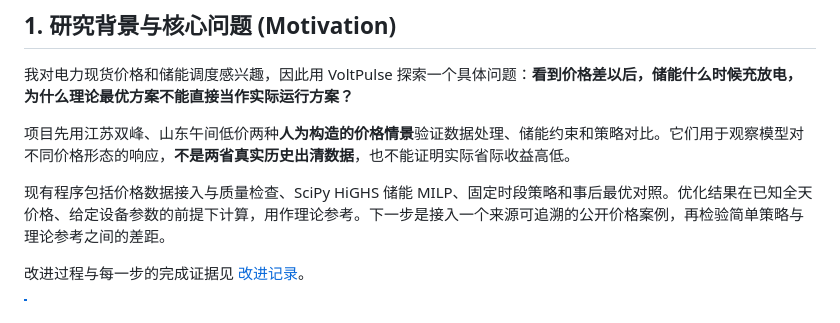
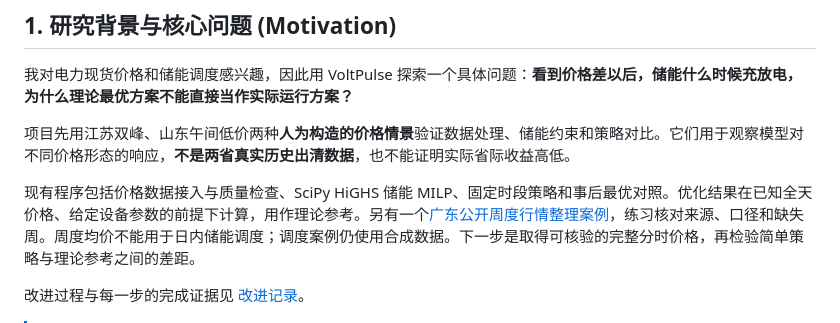
Before and after one commit to kiriha-gao/VoltPulse, a Markdown page: README.md, the part around the change. GitHub-like rendering.

Commit message:
docs: link the verified public-data case from the project overview

```diff
--- a/README.md
+++ b/README.md
@@ -21,7 +21,7 @@
 
 项目先用江苏双峰、山东午间低价两种**人为构造的价格情景**验证数据处理、储能约束和策略对比。它们用于观察模型对不同价格形态的响应，**不是两省真实历史出清数据**，也不能证明实际省际收益高低。
 
-现有程序包括价格数据接入与质量检查、SciPy HiGHS 储能 MILP、固定时段策略和事后最优对照。优化结果在已知全天价格、给定设备参数的前提下计算，用作理论参考。下一步是接入一个来源可追溯的公开价格案例，再检验简单策略与理论参考之间的差距。
+现有程序包括价格数据接入与质量检查、SciPy HiGHS 储能 MILP、固定时段策略和事后最优对照。优化结果在已知全天价格、给定设备参数的前提下计算，用作理论参考。另有一个[广东公开周度行情整理案例](docs/public_data_case.md)，练习核对来源、口径和缺失周。周度均价不能用于日内储能调度；调度案例仍使用合成数据。下一步是取得可核验的完整分时价格，再检验简单策略与理论参考之间的差距。
 
 改进过程与每一步的完成证据见 [改进记录](docs/PROGRESS.md)。
 
```
